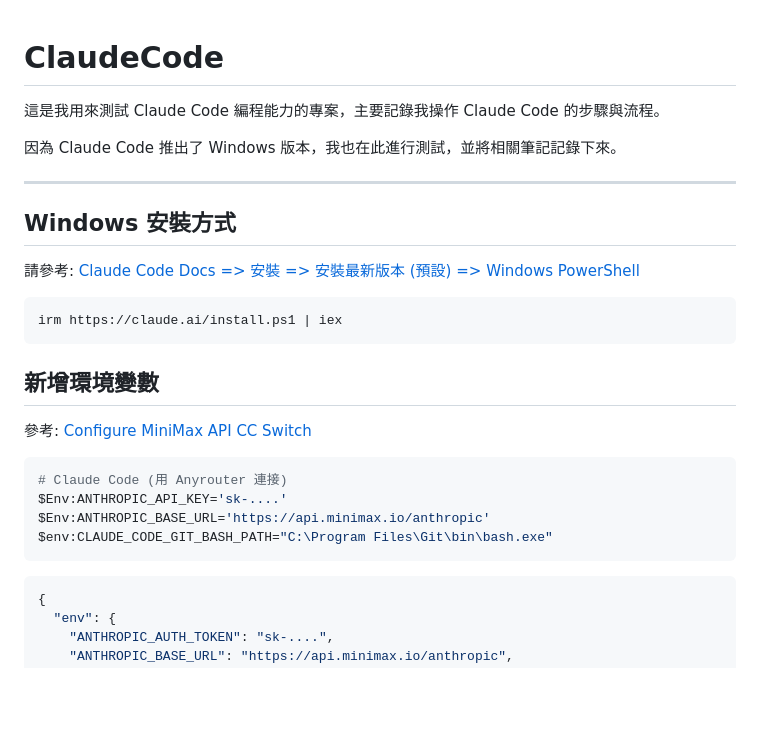
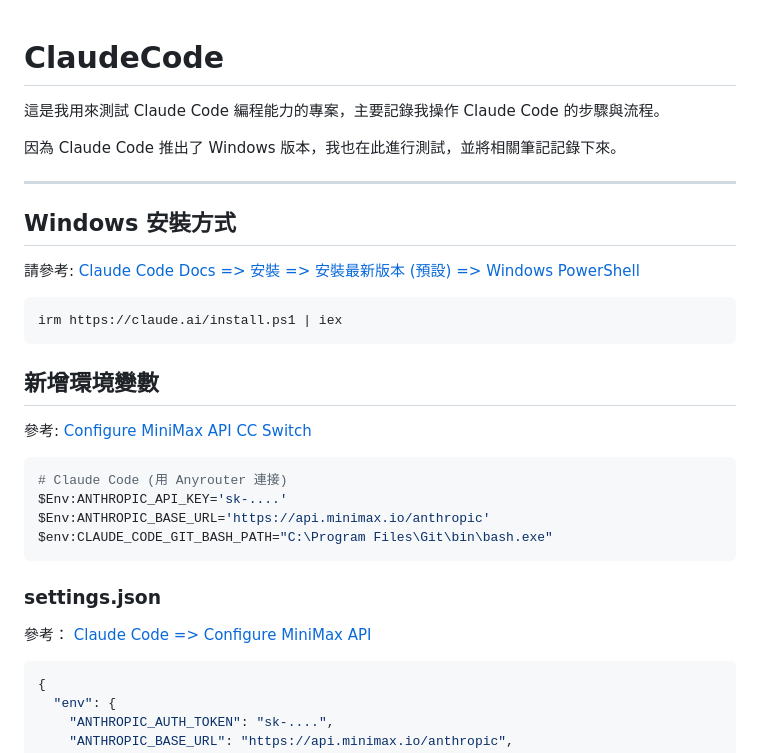
Before and after one commit to chiisen/ClaudeCode, a Markdown page: README.md, the part around one of its changes. GitHub-like rendering; blank space fills up the shorter version.

Commit message:
docs: 優化 README 格式與間距
- 新增區塊間空白行提升可讀性
- 修正 Markdown 格式一致性
- 更新文件結構

````diff
--- a/README.md
+++ b/README.md
@@ -1,4 +1,5 @@
 # ClaudeCode
+
 這是我用來測試 Claude Code 編程能力的專案，主要記錄我操作 Claude Code 的步驟與流程。
 
 因為 Claude Code 推出了 Windows 版本，我也在此進行測試，並將相關筆記記錄下來。
@@ -6,12 +7,15 @@
 ---
 
 ## Windows 安裝方式
-請參考: [Claude Code Docs =>  安裝 => 安裝最新版本 (預設) => Windows PowerShell](https://code.claude.com/docs/zh-TW/setup#windows-powershell)
+
+請參考: [Claude Code Docs => 安裝 => 安裝最新版本 (預設) => Windows PowerShell](https://code.claude.com/docs/zh-TW/setup#windows-powershell)
 
 ```bash
 irm https://claude.ai/install.ps1 | iex
 ```
+
 ## 新增環境變數
+
 參考: [Configure MiniMax API](https://platform.minimax.io/docs/coding-plan/claude-code#configure-minimax-api)
 [CC Switch](https://github.com/farion1231/cc-switch/blob/main/README_ZH.md)
 
@@ -21,6 +25,10 @@ $Env:ANTHROPIC_API_KEY='sk-....'
 $Env:ANTHROPIC_BASE_URL='https://api.minimax.io/anthropic'
 $env:CLAUDE_CODE_GIT_BASH_PATH="C:\Program Files\Git\bin\bash.exe"
 ```
+
+### settings.json
+
+參考： [Claude Code => Configure MiniMax API](https://platform.minimax.io/docs/coding-plan/claude-code)
 
 ```bash
 {
````
Also changed, not shown: other parts of README.md (+34 -0 lines).
